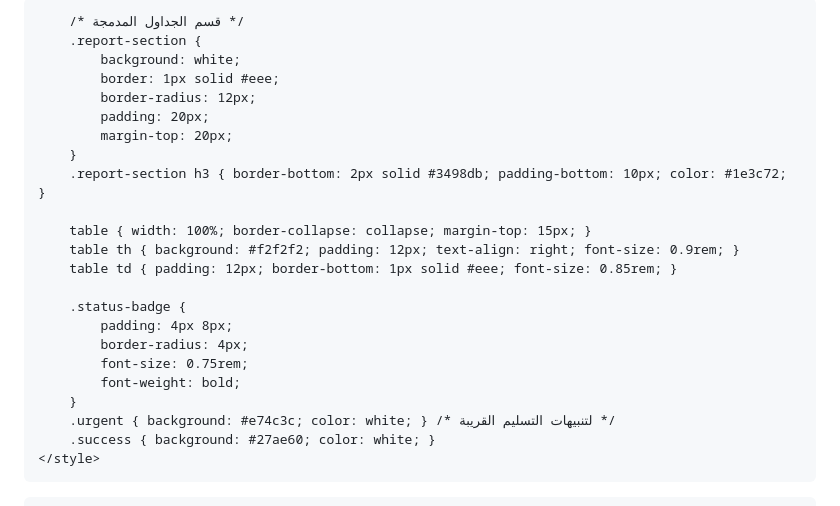
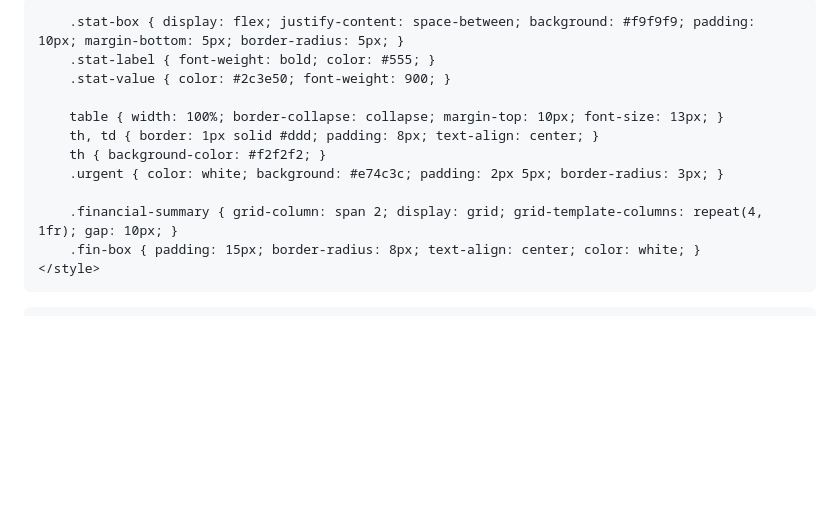
Before and after one commit to mokshmoksh56-eng/farah-app, a Markdown page: takarer.md, the part around one of its changes. GitHub-like rendering; blank space fills up the shorter version.

```diff
--- a/takarer.md
+++ b/takarer.md
@@ -6,44 +6,20 @@
     <style>
-        body { font-family: 'Cairo', sans-serif; background: #fff; margin: 0; padding: 20px; color: #333; }
-        .grid-container {
-            display: grid;
-            grid-template-columns: repeat(auto-fit, minmax(250px, 1fr));
-            gap: 20px;
-            margin-bottom: 30px;
-        }
-        /* بطاقات الإحصائيات */
-        .stat-card {
-            background: #f8f9fa;
-            border-right: 5px solid #3498db;
-            padding: 20px;
-            border-radius: 10px;
-            box-shadow: 0 4px 6px rgba(0,0,0,0.05);
-        }
-        .stat-card h4 { margin: 0; color: #7f8c8d; font-size: 0.9rem; }
-        .stat-card .value { font-size: 1.8rem; font-weight: bold; color: #2c3e50; margin: 10px 0; }
+        body { font-family: 'Segoe UI', Tahoma, sans-serif; background: #f4f7f6; padding: 20px; margin: 0; }
+        .grid-reports { display: grid; grid-template-columns: repeat(auto-fit, minmax(300px, 1fr)); gap: 20px; }
+        .report-card { background: white; border-radius: 10px; padding: 15px; box-shadow: 0 2px 5px rgba(0,0,0,0.1); border-top: 5px solid #c0392b; }
+        .report-card h3 { color: #c0392b; border-bottom: 1px solid #eee; padding-bottom: 10px; margin-top: 0; }
 
-        /* قسم الجداول المدمجة */
-        .report-section {
-            background: white;
-            border: 1px solid #eee;
-            border-radius: 12px;
-            padding: 20px;
-            margin-top: 20px;
-        }
-        .report-section h3 { border-bottom: 2px solid #3498db; padding-bottom: 10px; color: #1e3c72; }
+        .stat-box { display: flex; justify-content: space-between; background: #f9f9f9; padding: 10px; margin-bottom: 5px; border-radius: 5px; }
+        .stat-label { font-weight: bold; color: #555; }
+        .stat-value { color: #2c3e50; font-weight: 900; }
 
-        table { width: 100%; border-collapse: collapse; margin-top: 15px; }
-        table th { background: #f2f2f2; padding: 12px; text-align: right; font-size: 0.9rem; }
-        table td { padding: 12px; border-bottom: 1px solid #eee; font-size: 0.85rem; }
+        table { width: 100%; border-collapse: collapse; margin-top: 10px; font-size: 13px; }
+        th, td { border: 1px solid #ddd; padding: 8px; text-align: center; }
+        th { background-color: #f2f2f2; }
+        .urgent { color: white; background: #e74c3c; padding: 2px 5px; border-radius: 3px; }
 
-        .status-badge {
-            padding: 4px 8px;
-            border-radius: 4px;
-            font-size: 0.75rem;
-            font-weight: bold;
-        }
-        .urgent { background: #e74c3c; color: white; } /* لتنبيهات التسليم القريبة */
-        .success { background: #27ae60; color: white; }
+        .financial-summary { grid-column: span 2; display: grid; grid-template-columns: repeat(4, 1fr); gap: 10px; }
+        .fin-box { padding: 15px; border-radius: 8px; text-align: center; color: white; }
     </style>
 </head>
 <body>
```
Also changed, not shown: other parts of takarer.md (+93 -61 lines).
